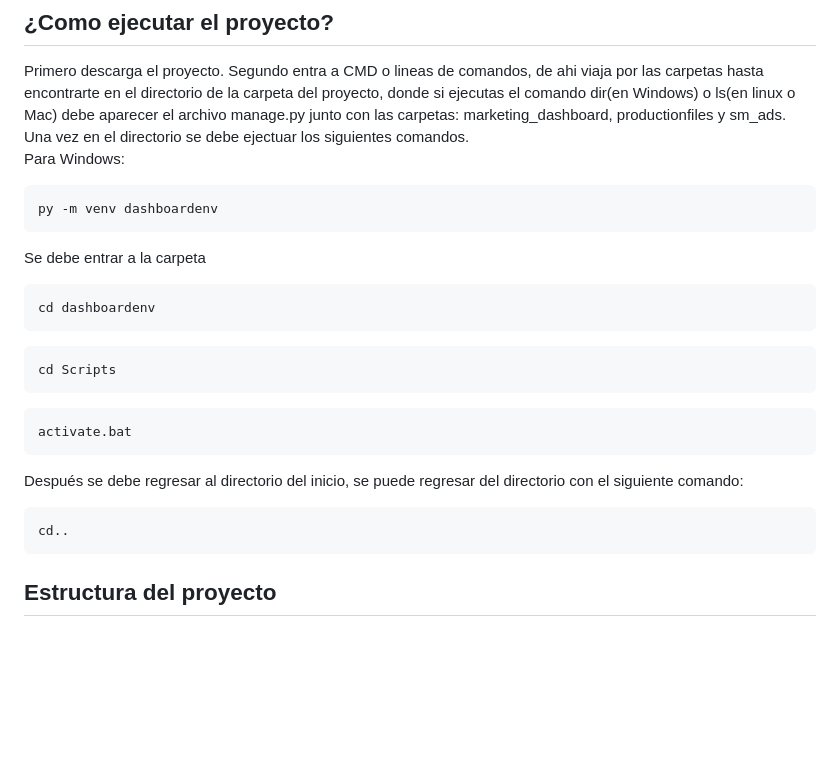
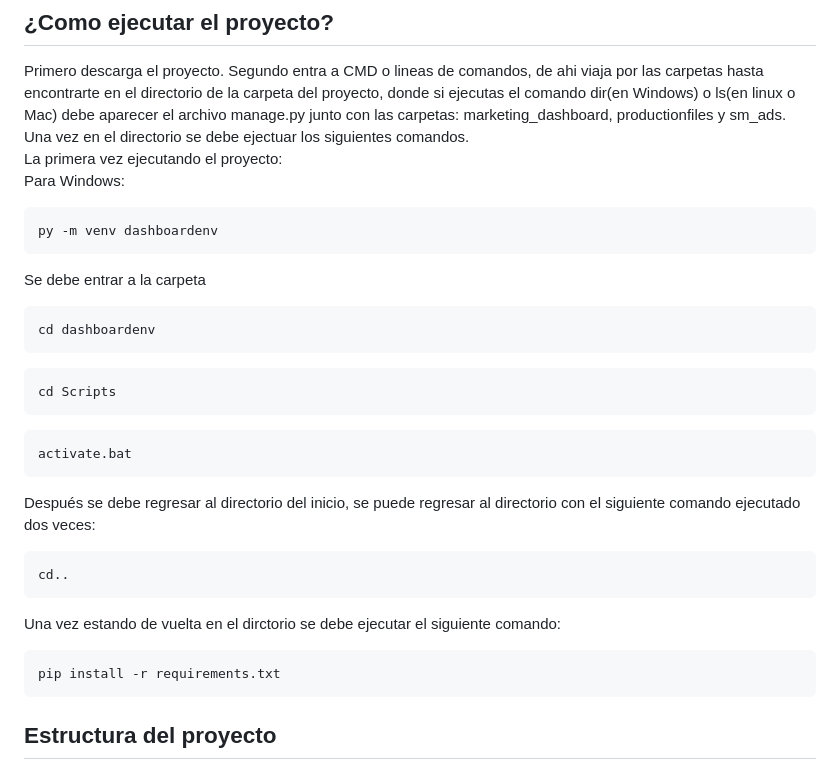
Before and after one commit to javvidar004/DashboardMarketing, a Markdown page: README.md, the part around the change. Drawn GitHub-style; blank space fills up the shorter version.

````diff
--- a/README.md
+++ b/README.md
@@ -25,6 +25,7 @@ El proyecto esta construido a partir del proyecto de generar un Dashboard conect
 ## ¿Como ejecutar el proyecto?
 Primero descarga el proyecto. Segundo entra a CMD o lineas de comandos, de ahi viaja por las carpetas hasta encontrarte en el directorio de la carpeta del proyecto, donde si ejecutas el comando dir(en Windows) o ls(en linux o Mac) debe aparecer el archivo manage.py junto con las carpetas: marketing_dashboard, productionfiles y sm_ads.
 Una vez en el directorio se debe ejectuar los siguientes comandos.
+La primera vez ejecutando el proyecto:
 Para Windows:
 ```CMD
 py -m venv dashboardenv
@@ -39,11 +40,14 @@ cd Scripts
 ```CMD
 activate.bat
 ```
-Después se debe regresar al directorio del inicio, se puede regresar del directorio con el siguiente comando:
+Después se debe regresar al directorio del inicio, se puede regresar al directorio con el siguiente comando ejecutado dos veces:
 ```CMD
 cd..
 ```
-
+Una vez estando de vuelta en el dirctorio se debe ejecutar el siguiente comando:
+```CMD
+pip install -r requirements.txt
+```
 ## Estructura del proyecto
 #### carpetas
 El proyecto esta estructurado en 3 carpetas principales:
````
